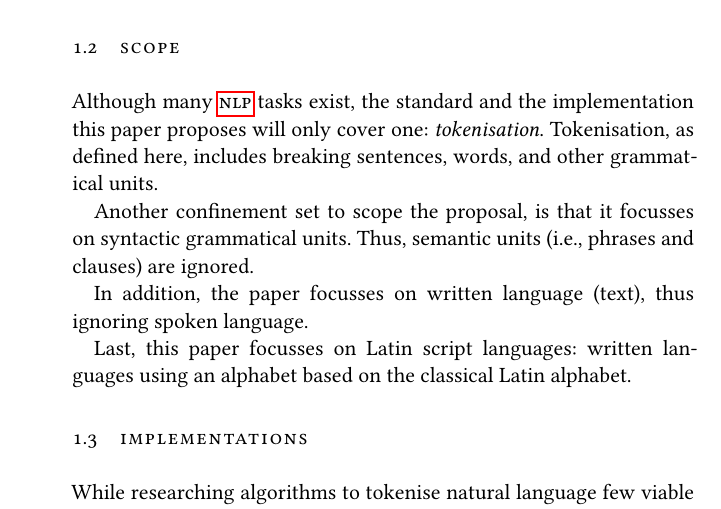
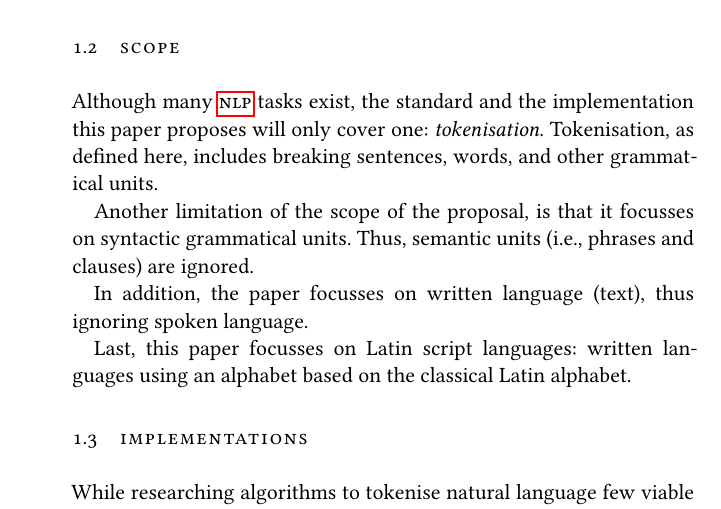
Before and after one commit to wooorm/thesis, a LaTeX thesis (paper.tex, which reads paper/context.tex): part of page 18 of 64, cut so that both start at the same text. The pictures show the PDF file paper.pdf that the author committed with the source.

Commit message:
Fix ungrammatical sentence in Context

```diff
--- a/paper/context.tex
+++ b/paper/context.tex
@@ -77,7 +77,7 @@ Although many \gls{nlp} tasks exist, the standard and the implementation
 Tokenisation, as defined here, includes breaking sentences, words, and
 other grammatical units.
 
-Another confinement set to scope the proposal, is that it focusses on
+Another limitation of the scope of the proposal, is that it focusses on
   syntactic grammatical units. Thus, semantic units (i.e., phrases and
   clauses) are ignored.
 
```
Also changed, not shown: paper.pdf.
